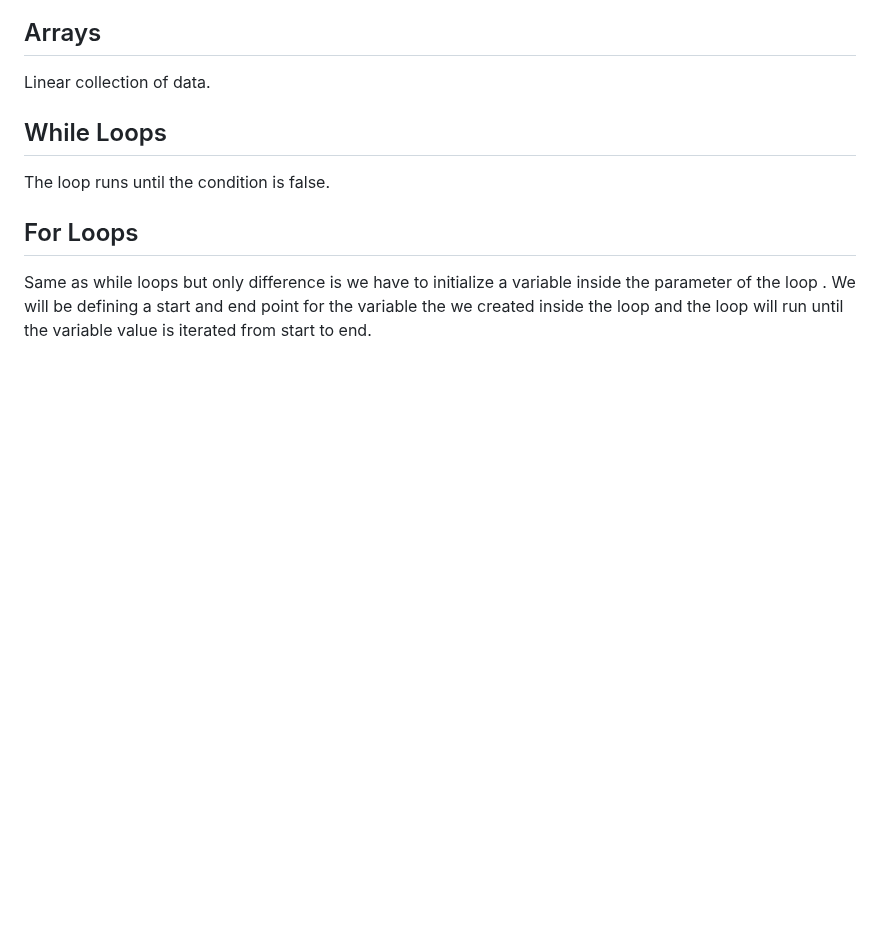
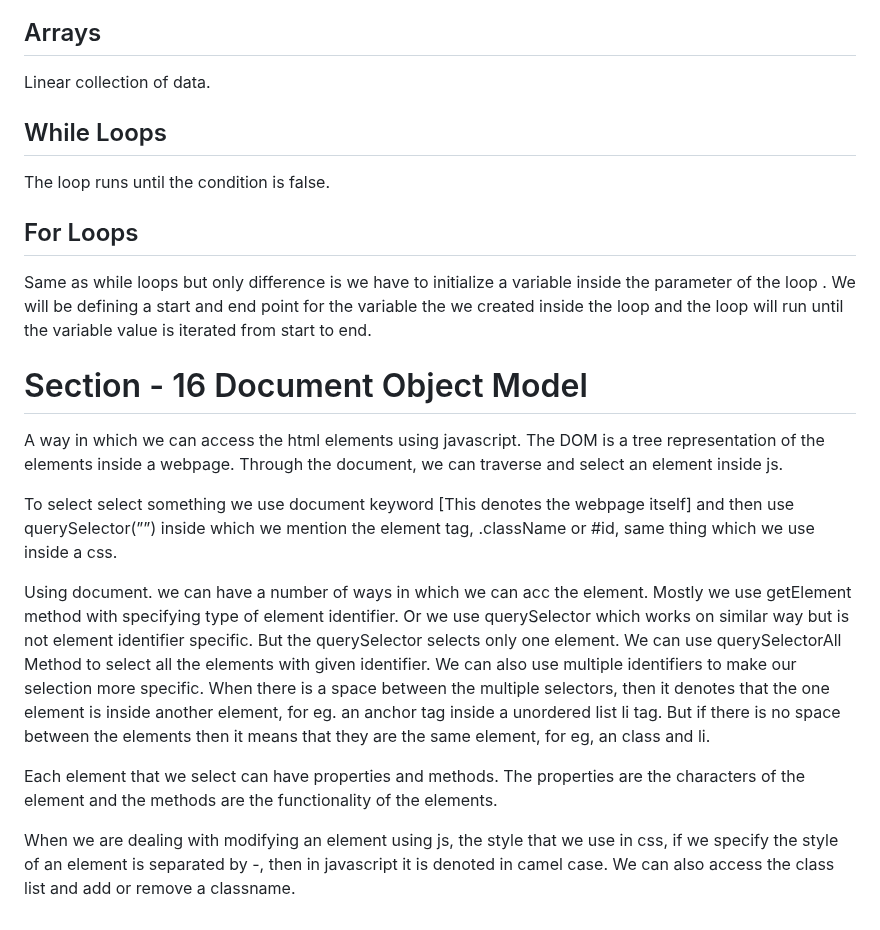
Before and after one commit to YashwanthRaj/The-Complete-Web-Development-Bootcamp, a Markdown page: README.md, the part around the change. Rendered like a GitHub page; blank space fills up the shorter version.

```diff
--- a/README.md
+++ b/README.md
@@ -395,3 +395,15 @@ The loop runs until the condition is false.
 ## For Loops
 
 Same as while loops but only difference is we have to initialize a variable inside the parameter of the loop . We will be defining a start and end point for the variable the we created inside the loop and the loop will run until the variable value is iterated from start to end.
+
+# Section - 16 Document Object Model
+
+A way in which we can access the html elements using javascript. The DOM is a tree representation of the elements inside a webpage. Through the document, we can traverse and select an element inside js.
+
+To select select something we use document keyword [This denotes the webpage itself] and then use querySelector(””) inside which we mention the element tag, .className or #id, same thing which we use inside a css.
+
+Using document. we can have a number of ways in which we can acc the element. Mostly we use getElement method with specifying type of element identifier. Or we use querySelector which works on similar way but is not element identifier specific. But the querySelector selects only one element. We can use querySelectorAll Method to select all the elements with given identifier. We can also use multiple identifiers to make our selection more specific. When there is a space between the multiple selectors, then it denotes that the one element is inside another element, for eg. an anchor tag inside a unordered list li tag. But if there is no space between the elements then it means that they are the same element, for eg, an class and li.
+
+Each element that we select can have properties and methods. The properties are the characters of the element and the methods are the functionality of the elements.
+
+When we are dealing with modifying an element using js, the style that we use in css, if we specify the style of an element is separated by -, then in javascript it is denoted in camel case. We can also access the class list and add or remove a classname.
```
